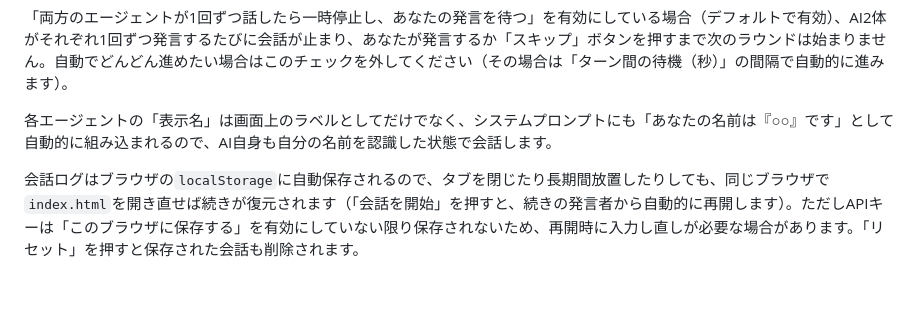
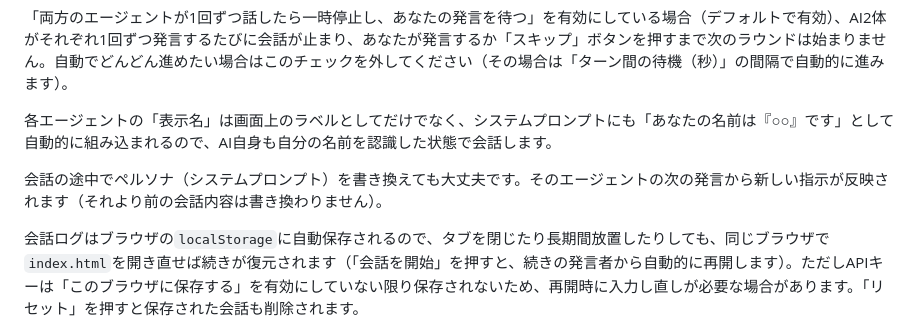
Before and after one commit to musubimaru0000/vscode, a Markdown page: ai-conversation-app/README.md, the part around the change. Rendered like a GitHub page; blank space fills up the shorter version.

Commit message:
Document mid-conversation persona edit behavior

```diff
--- a/ai-conversation-app/README.md
+++ b/ai-conversation-app/README.md
@@ -14,6 +14,8 @@
 「両方のエージェントが1回ずつ話したら一時停止し、あなたの発言を待つ」を有効にしている場合（デフォルトで有効）、AI2体がそれぞれ1回ずつ発言するたびに会話が止まり、あなたが発言するか「スキップ」ボタンを押すまで次のラウンドは始まりません。自動でどんどん進めたい場合はこのチェックを外してください（その場合は「ターン間の待機（秒）」の間隔で自動的に進みます）。
 
 各エージェントの「表示名」は画面上のラベルとしてだけでなく、システムプロンプトにも「あなたの名前は『○○』です」として自動的に組み込まれるので、AI自身も自分の名前を認識した状態で会話します。
+
+会話の途中でペルソナ（システムプロンプト）を書き換えても大丈夫です。そのエージェントの次の発言から新しい指示が反映されます（それより前の会話内容は書き換わりません）。
 
 会話ログはブラウザの`localStorage`に自動保存されるので、タブを閉じたり長期間放置したりしても、同じブラウザで`index.html`を開き直せば続きが復元されます（「会話を開始」を押すと、続きの発言者から自動的に再開します）。ただしAPIキーは「このブラウザに保存する」を有効にしていない限り保存されないため、再開時に入力し直しが必要な場合があります。「リセット」を押すと保存された会話も削除されます。
 
```
